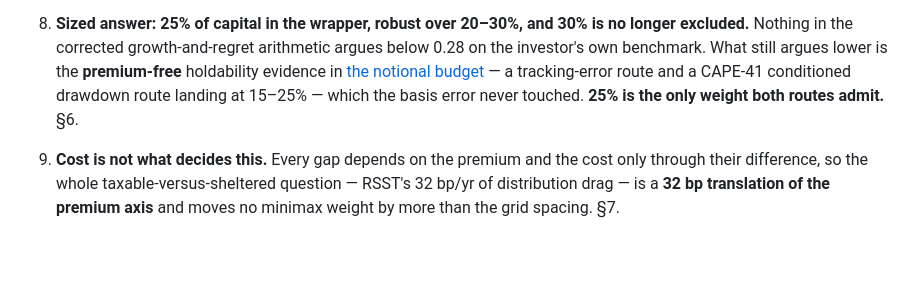
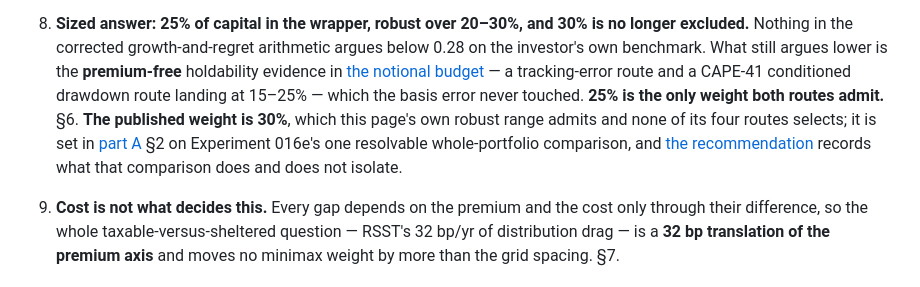
Before and after one commit to FlanaganSe/kelly-portfolios, a Markdown page: docs/research/trend-weight-under-uncertainty.md, the part around the change. GitHub-like rendering; blank space fills up the shorter version.

```diff
--- a/docs/research/trend-weight-under-uncertainty.md
+++ b/docs/research/trend-weight-under-uncertainty.md
@@ -107,7 +107,11 @@ surface over quantities other pages measured.
    investor's own benchmark. What still argues lower is the **premium-free** holdability
    evidence in [the notional budget](leverage-and-the-notional-budget.md) — a tracking-error
    route and a CAPE-41 conditioned drawdown route landing at 15–25% — which the basis error
-   never touched. **25% is the only weight both routes admit.** §6.
+   never touched. **25% is the only weight both routes admit.** §6. **The published weight is
+   30%**, which this page's own robust range admits and none of its four routes selects; it
+   is set in [part A](portfolio-for-one-investor.md) §2 on Experiment 016e's one resolvable
+   whole-portfolio comparison, and [the recommendation](portfolio-recommendation.md) records
+   what that comparison does and does not isolate.
 
 9. **Cost is not what decides this.** Every gap depends on the premium and the cost only
    through their difference, so the whole taxable-versus-sheltered question — RSST's 32 bp/yr
```
Also changed, not shown: docs/research/leverage-and-the-notional-budget.md (+4 -1 lines).
